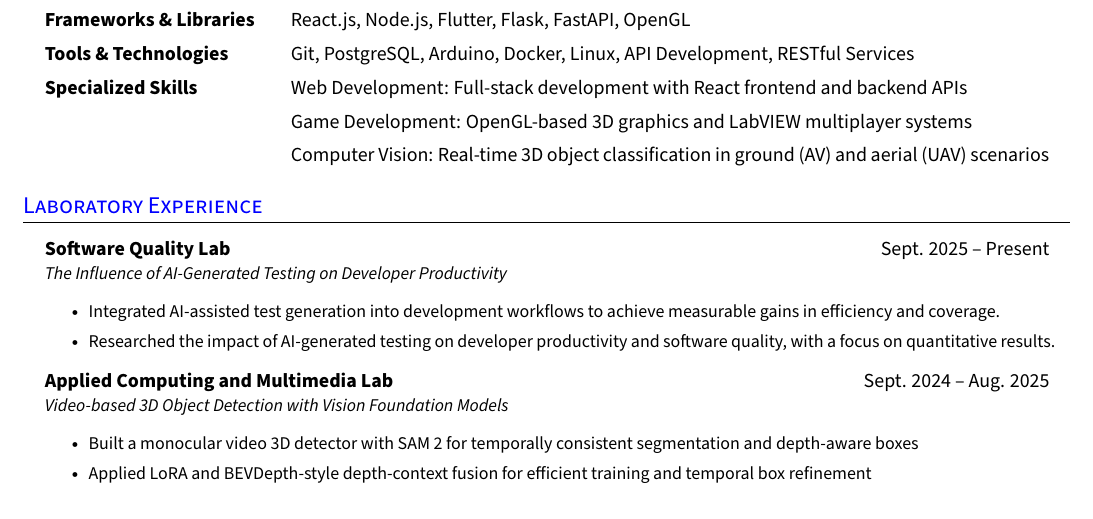
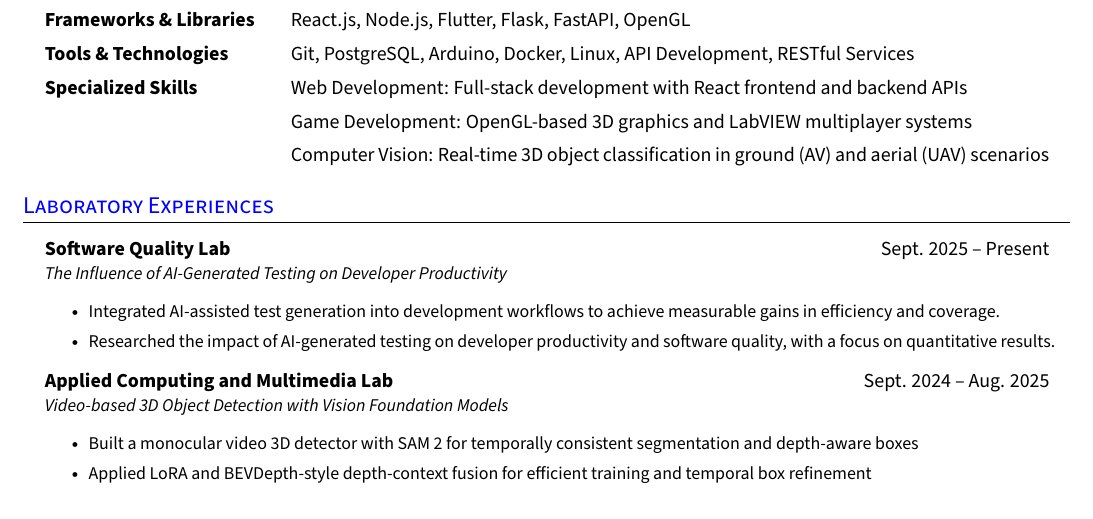
Before and after one commit to dytsou/resume, a LaTeX CV (latex/resume.tex): part of the page, cut so that both start at the same text. Compiled offline with pdfLaTeX.

Commit message:
docs: correct section title from "Laboratory Experience" to "Laboratory Experiences" in LaTeX resume

```diff
--- a/latex/resume.tex
+++ b/latex/resume.tex
@@ -201,9 +201,9 @@
   \resumeHeadingListEnd{}
 %--------------------------------------------
 
-% -----------LABORATORY EXPERIENCE-----------------------
+% -----------LABORATORY EXPERIENCES-----------------------
 
-\section{Laboratory Experience}
+\section{Laboratory Experiences}
 \resumeHeadingListStart{}
   \resumeQuadHeadingDetails{\href{https://sqlab.web.nycu.edu.tw}{Software Quality Lab}}{Sept. 2025 -- Present}
   {The Influence of AI-Generated Testing on Developer Productivity}
```
